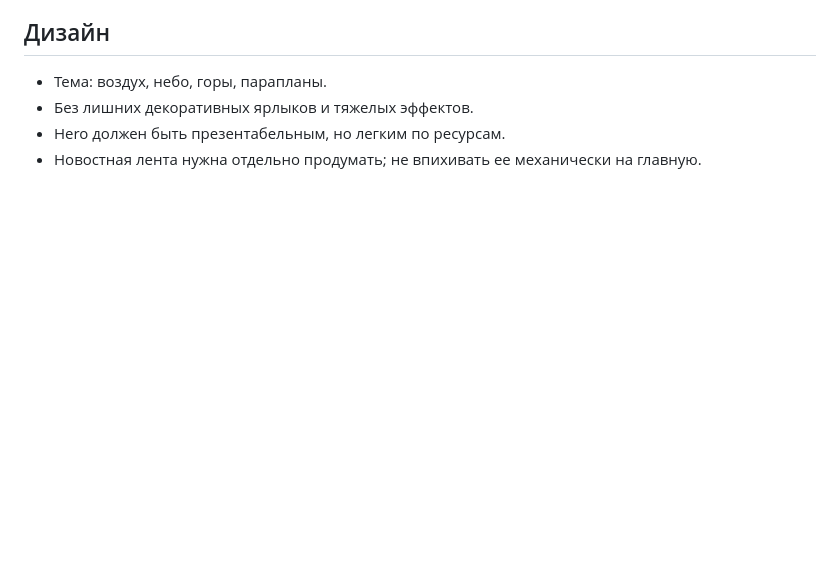
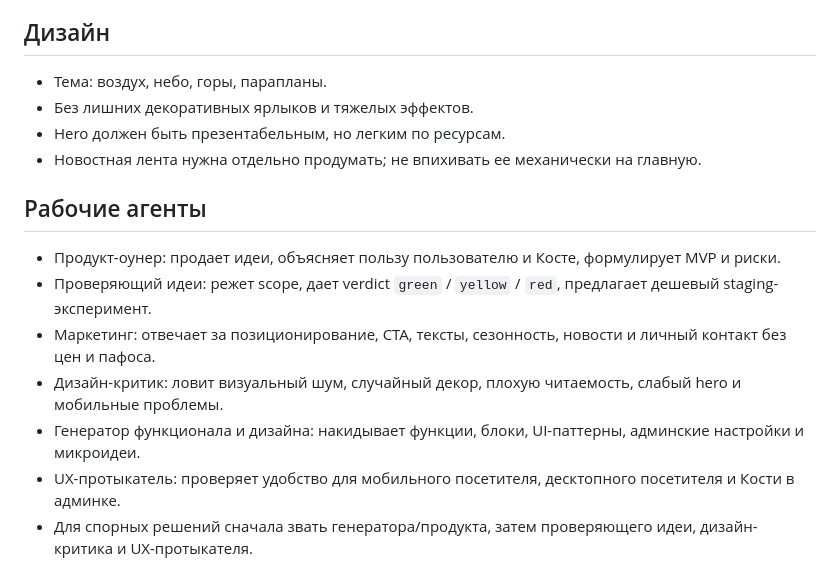
Before and after one commit to parakot-ru/parakot-site, a Markdown page: docs/PROJECT_MEMORY.md, the part around the change. GitHub-like rendering; blank space fills up the shorter version.

Commit message:
Document Parakot working agents

```diff
--- a/docs/PROJECT_MEMORY.md
+++ b/docs/PROJECT_MEMORY.md
@@ -46,3 +46,13 @@
 - Без лишних декоративных ярлыков и тяжелых эффектов.
 - Hero должен быть презентабельным, но легким по ресурсам.
 - Новостная лента нужна отдельно продумать; не впихивать ее механически на главную.
+
+## Рабочие агенты
+
+- Продукт-оунер: продает идеи, объясняет пользу пользователю и Косте, формулирует MVP и риски.
+- Проверяющий идеи: режет scope, дает verdict `green` / `yellow` / `red`, предлагает дешевый staging-эксперимент.
+- Маркетинг: отвечает за позиционирование, CTA, тексты, сезонность, новости и личный контакт без цен и пафоса.
+- Дизайн-критик: ловит визуальный шум, случайный декор, плохую читаемость, слабый hero и мобильные проблемы.
+- Генератор функционала и дизайна: накидывает функции, блоки, UI-паттерны, админские настройки и микроидеи.
+- UX-протыкатель: проверяет удобство для мобильного посетителя, десктопного посетителя и Кости в админке.
+- Для спорных решений сначала звать генератора/продукта, затем проверяющего идеи, дизайн-критика и UX-протыкателя.
```
